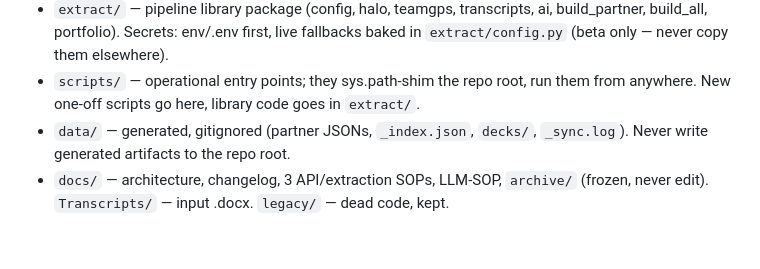
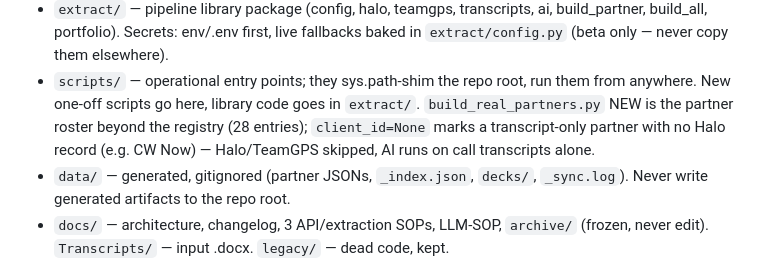
Before and after one commit to adubey-itbd/PartnerPulse, a Markdown page: CLAUDE.md, the part around the change. GitHub-like rendering; blank space fills up the shorter version.

```diff
--- a/CLAUDE.md
+++ b/CLAUDE.md
@@ -47,6 +47,9 @@ dashboard. Full builds hit live APIs + the LLM (~5 min) — prefer single-partne
   baked in `extract/config.py` (beta only — never copy them elsewhere).
 - `scripts/` — operational entry points; they sys.path-shim the repo root, run them
   from anywhere. New one-off scripts go here, library code goes in `extract/`.
+  `build_real_partners.py` NEW is the partner roster beyond the registry (28
+  entries); `client_id=None` marks a transcript-only partner with no Halo record
+  (e.g. CW Now) — Halo/TeamGPS skipped, AI runs on call transcripts alone.
 - `data/` — generated, gitignored (partner JSONs, `_index.json`, `decks/`,
   `_sync.log`). Never write generated artifacts to the repo root.
 - `docs/` — architecture, changelog, 3 API/extraction SOPs, LLM-SOP, `archive/`
```
Also changed, not shown: docs/HaloPSA-API-SOP.md (+12 -0 lines), docs/LLM-SOP.md (+13 -0 lines).
